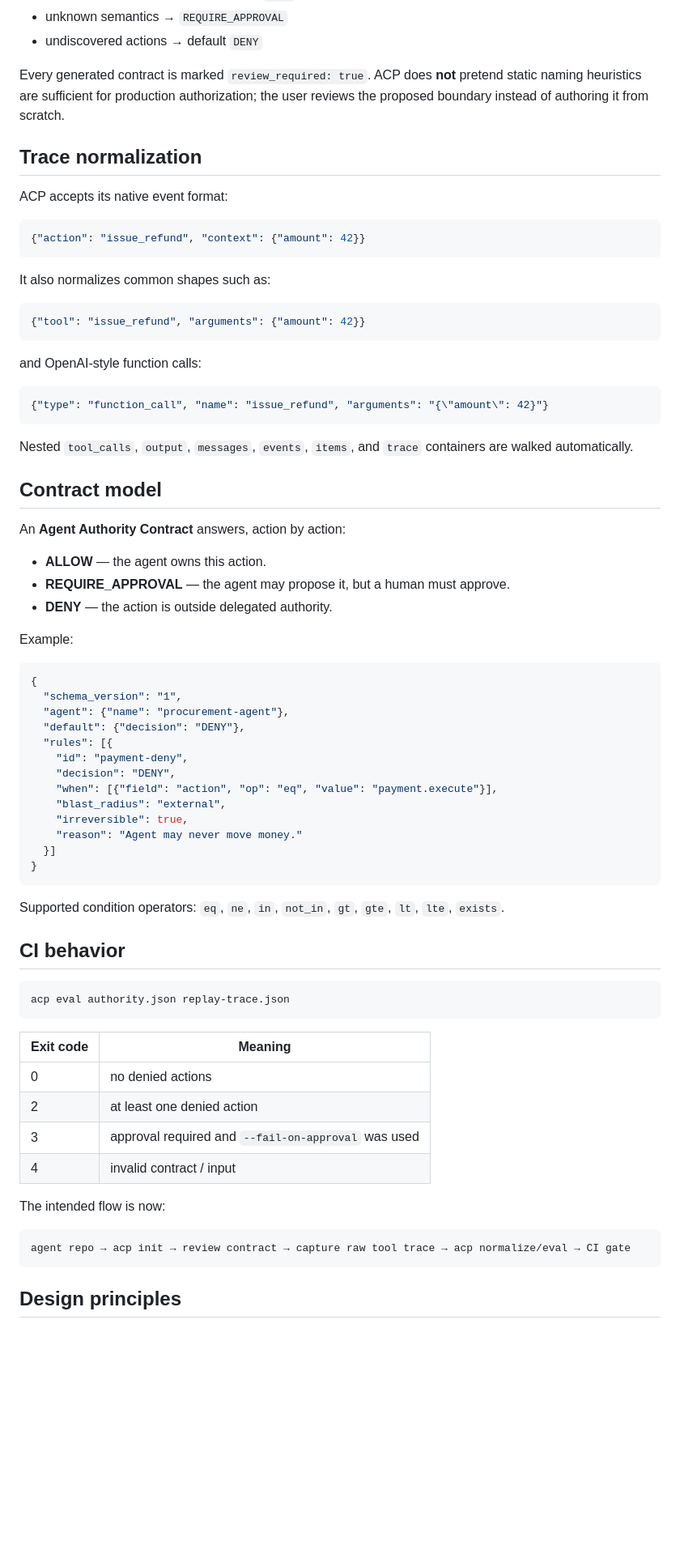
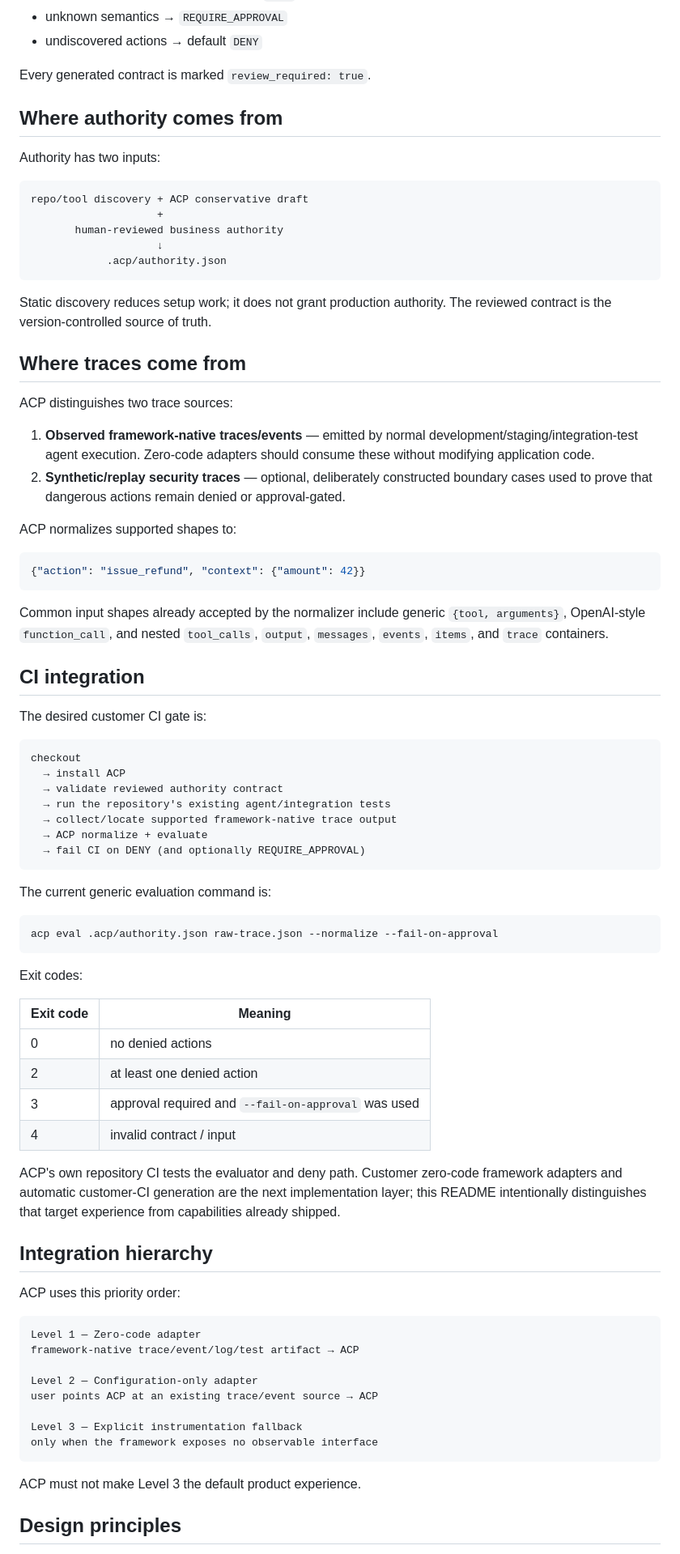
Before and after one commit to myfastcat/ACP, a Markdown page: agent-control-plane/README.md, the part around one of its changes. Shown at 81% size. GitHub-like rendering; blank space fills up the shorter version.

Commit message:
ACP: make non-invasive zero-code integration the default
* docs: make zero-code integration the default ACP experience

* docs: define non-invasive integration contract

````diff
--- a/agent-control-plane/README.md
+++ b/agent-control-plane/README.md
@@ -43,63 +69,58 @@ For every discovered tool ACP generates a draft rule and a source inventory. The
 - unknown semantics → `REQUIRE_APPROVAL`
 - undiscovered actions → default `DENY`
 
-Every generated contract is marked `review_required: true`. ACP does **not** pretend static naming heuristics are sufficient for production authorization; the user reviews the proposed boundary instead of authoring it from scratch.
+Every generated contract is marked `review_required: true`.
 
-## Trace normalization
+## Where authority comes from
 
-ACP accepts its native event format:
+Authority has two inputs:
+
+```text
+repo/tool discovery + ACP conservative draft
+                    +
+       human-reviewed business authority
+                    ↓
+            .acp/authority.json
+```
+
+Static discovery reduces setup work; it does not grant production authority. The reviewed contract is the version-controlled source of truth.
+
+## Where traces come from
+
+ACP distinguishes two trace sources:
+
+1. **Observed framework-native traces/events** — emitted by normal development/staging/integration-test agent execution. Zero-code adapters should consume these without modifying application code.
+2. **Synthetic/replay security traces** — optional, deliberately constructed boundary cases used to prove that dangerous actions remain denied or approval-gated.
+
+ACP normalizes supported shapes to:
 
 ```json
 {"action": "issue_refund", "context": {"amount": 42}}
 ```
 
-It also normalizes common shapes such as:
+Common input shapes already accepted by the normalizer include generic `{tool, arguments}`, OpenAI-style `function_call`, and nested `tool_calls`, `output`, `messages`, `events`, `items`, and `trace` containers.
 
-```json
-{"tool": "issue_refund", "arguments": {"amount": 42}}
+## CI integration
+
+The desired customer CI gate is:
+
+```text
+checkout
+  → install ACP
+  → validate reviewed authority contract
+  → run the repository's existing agent/integration tests
+  → collect/locate supported framework-native trace output
+  → ACP normalize + evaluate
+  → fail CI on DENY (and optionally REQUIRE_APPROVAL)
 ```
 
-and OpenAI-style function calls:
+The current generic evaluation command is:
 
-```json
-{"type": "function_call", "name": "issue_refund", "arguments": "{\"amount\": 42}"}
+```bash
+acp eval .acp/authority.json raw-trace.json --normalize --fail-on-approval
 ```
 
-Nested `tool_calls`, `output`, `messages`, `events`, `items`, and `trace` containers are walked automatically.
-
-## Contract model
-
-An **Agent Authority Contract** answers, action by action:
-
-- **ALLOW** — the agent owns this action.
-- **REQUIRE_APPROVAL** — the agent may propose it, but a human must approve.
-- **DENY** — the action is outside delegated authority.
-
-Example:
-
-```json
-{
-  "schema_version": "1",
-  "agent": {"name": "procurement-agent"},
-  "default": {"decision": "DENY"},
-  "rules": [{
-    "id": "payment-deny",
-    "decision": "DENY",
-    "when": [{"field": "action", "op": "eq", "value": "payment.execute"}],
-    "blast_radius": "external",
-    "irreversible": true,
-    "reason": "Agent may never move money."
-  }]
-}
-```
-
-Supported condition operators: `eq`, `ne`, `in`, `not_in`, `gt`, `gte`, `lt`, `lte`, `exists`.
-
-## CI behavior
-
-```bash
-acp eval authority.json replay-trace.json
-```
+Exit codes:
 
 | Exit code | Meaning |
 |---|---|
@@ -108,11 +129,24 @@ acp eval authority.json replay-trace.json
 | 3 | approval required and `--fail-on-approval` was used |
 | 4 | invalid contract / input |
 
-The intended flow is now:
+ACP's own repository CI tests the evaluator and deny path. Customer zero-code framework adapters and automatic customer-CI generation are the next implementation layer; this README intentionally distinguishes that target experience from capabilities already shipped.
+
+## Integration hierarchy
+
+ACP uses this priority order:
 
 ```text
-agent repo → acp init → review contract → capture raw tool trace → acp normalize/eval → CI gate
+Level 1 — Zero-code adapter
+framework-native trace/event/log/test artifact → ACP
+
+Level 2 — Configuration-only adapter
+user points ACP at an existing trace/event source → ACP
+
+Level 3 — Explicit instrumentation fallback
+only when the framework exposes no observable interface
 ```
+
+ACP must not make Level 3 the default product experience.
 
 ## Design principles
 
````
Also changed, not shown: other parts of agent-control-plane/README.md (+50 -24 lines), agent-control-plane/docs/ZERO_CODE_INTEGRATION.md (added, +47 -0 lines).
